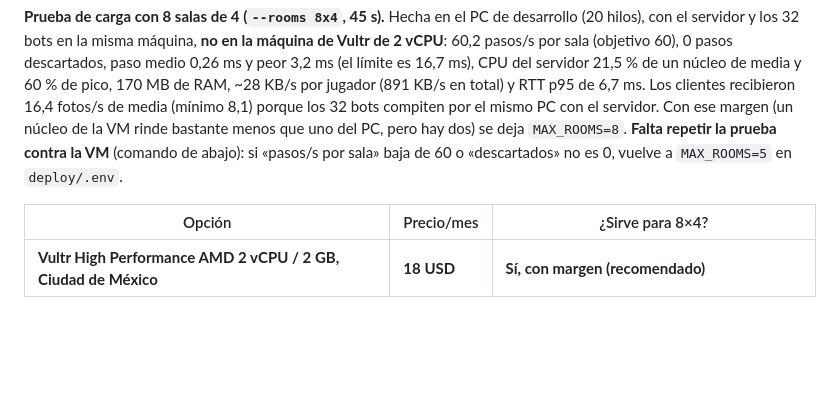
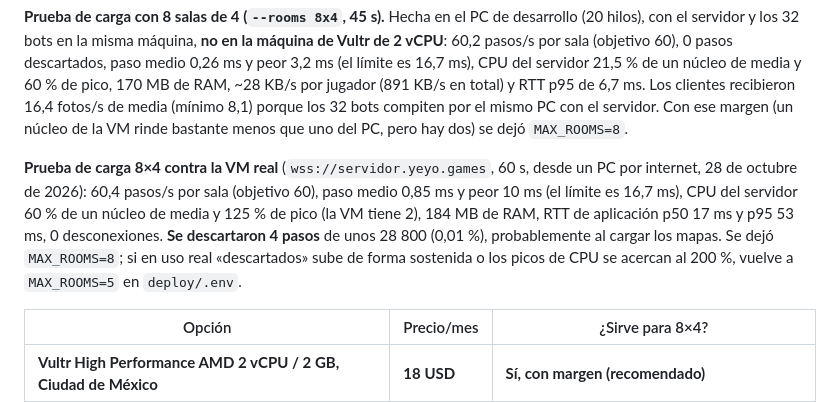
Before and after one commit to leolv7354841-crypto/Juego--safari, a Markdown page: deploy/README.md, the part around the change. GitHub-like rendering; blank space fills up the shorter version.

Commit message:
docs: resultado de la prueba de carga 8x4 contra la VM de Vultr
Co-Authored-By: Claude Sonnet 5.5 <noreply@anthropic.com>

```diff
--- a/deploy/README.md
+++ b/deploy/README.md
@@ -37,9 +37,14 @@ pasos/s por sala (objetivo 60), 0 pasos descartados, paso medio 0,26 ms y peor 3
 16,7 ms), CPU del servidor 21,5 % de un núcleo de media y 60 % de pico, 170 MB de RAM, ~28 KB/s por
 jugador (891 KB/s en total) y RTT p95 de 6,7 ms. Los clientes recibieron 16,4 fotos/s de media
 (mínimo 8,1) porque los 32 bots compiten por el mismo PC con el servidor. Con ese margen (un núcleo
-de la VM rinde bastante menos que uno del PC, pero hay dos) se deja `MAX_ROOMS=8`. **Falta repetir la
-prueba contra la VM** (comando de abajo): si «pasos/s por sala» baja de 60 o «descartados» no es 0,
-vuelve a `MAX_ROOMS=5` en `deploy/.env`.
+de la VM rinde bastante menos que uno del PC, pero hay dos) se dejó `MAX_ROOMS=8`.
+
+**Prueba de carga 8×4 contra la VM real** (`wss://servidor.yeyo.games`, 60 s, desde un PC por internet,
+28 de octubre de 2026): 60,4 pasos/s por sala (objetivo 60), paso medio 0,85 ms y peor 10 ms (el límite
+es 16,7 ms), CPU del servidor 60 % de un núcleo de media y 125 % de pico (la VM tiene 2), 184 MB de RAM,
+RTT de aplicación p50 17 ms y p95 53 ms, 0 desconexiones. **Se descartaron 4 pasos** de unos 28 800
+(0,01 %), probablemente al cargar los mapas. Se dejó `MAX_ROOMS=8`; si en uso real «descartados» sube de
+forma sostenida o los picos de CPU se acercan al 200 %, vuelve a `MAX_ROOMS=5` en `deploy/.env`.
 
 | Opción | Precio/mes | ¿Sirve para 8×4? |
 | --- | --- | --- |
```
